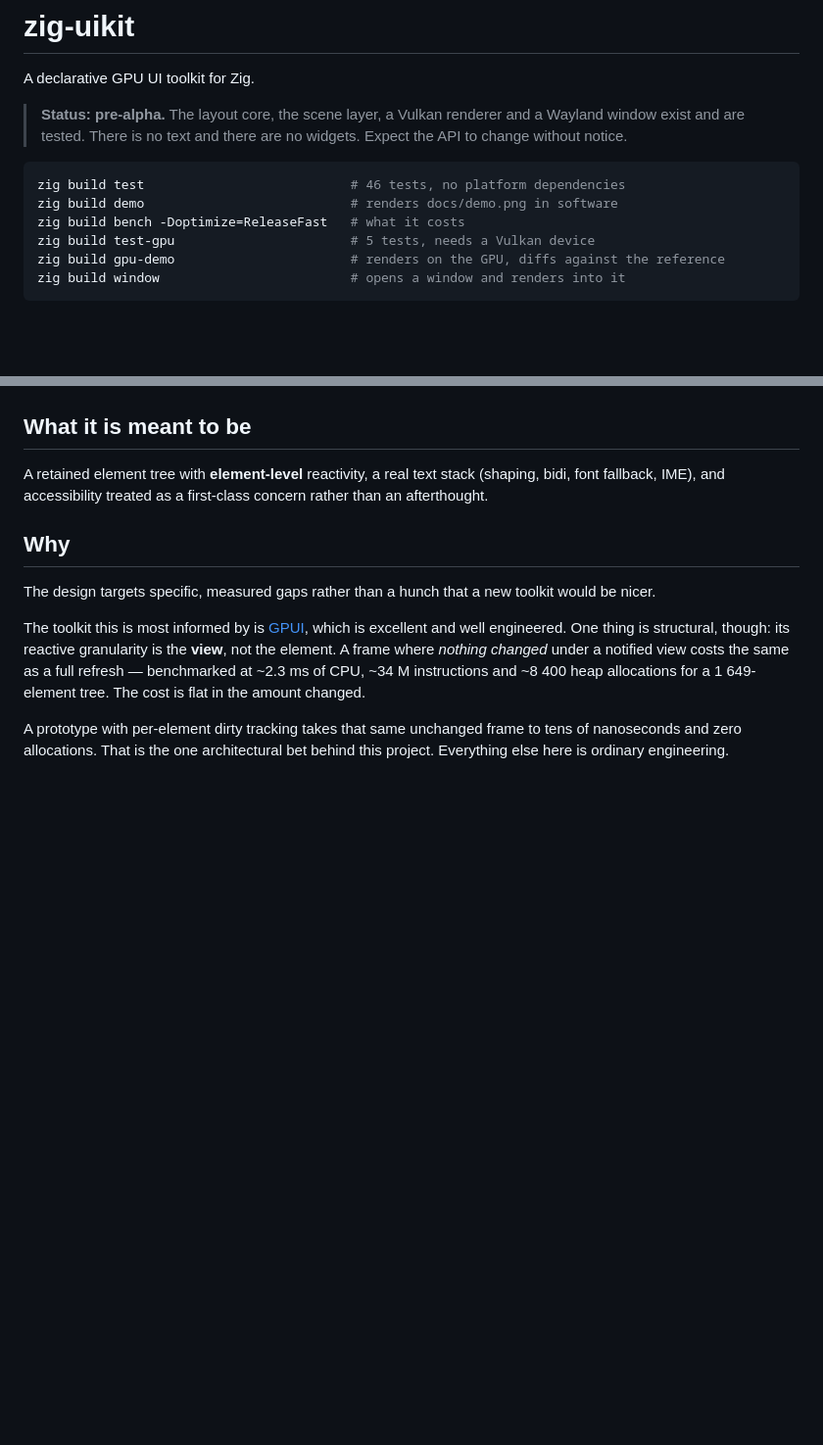
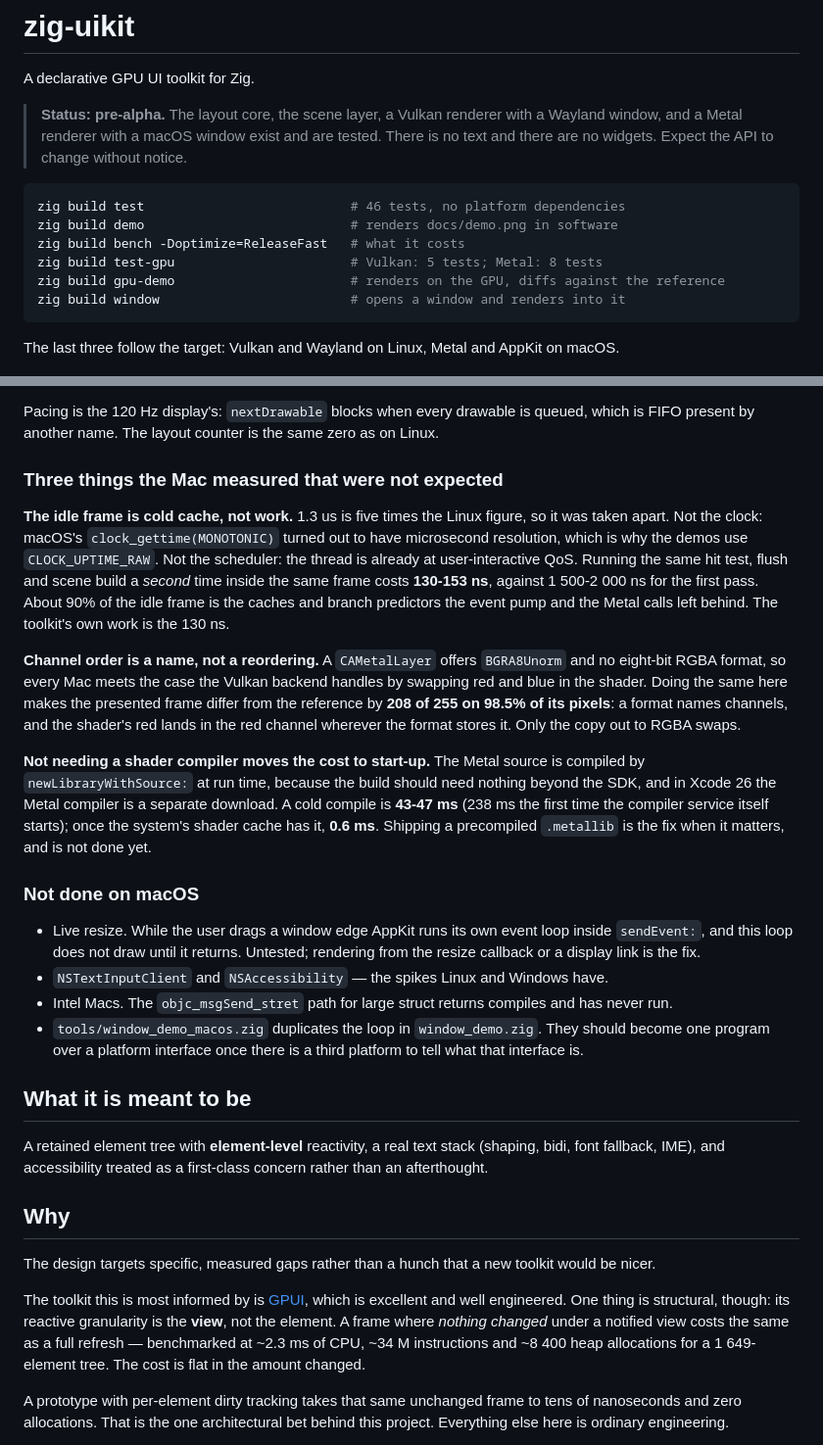
Before and after one commit to hivepaas/zig-uikit, a Markdown page: README.md, 2 parts joined by grey strips. Shown at 98% size. Drawn GitHub-style; blank space fills up the shorter version.

````diff
--- a/README.md
+++ b/README.md
@@ -3,17 +3,21 @@
 A declarative GPU UI toolkit for Zig.
 
 > **Status: pre-alpha.** The layout core, the scene layer, a Vulkan renderer
-> and a Wayland window exist and are tested. There is no text and there are no
-> widgets. Expect the API to change without notice.
+> with a Wayland window, and a Metal renderer with a macOS window exist and are
+> tested. There is no text and there are no widgets. Expect the API to change
+> without notice.
 
 ```sh
 zig build test                           # 46 tests, no platform dependencies
 zig build demo                           # renders docs/demo.png in software
 zig build bench -Doptimize=ReleaseFast   # what it costs
-zig build test-gpu                       # 5 tests, needs a Vulkan device
+zig build test-gpu                       # Vulkan: 5 tests; Metal: 8 tests
 zig build gpu-demo                       # renders on the GPU, diffs against the reference
 zig build window                         # opens a window and renders into it
 ```
+
+The last three follow the target: Vulkan and Wayland on Linux, Metal and
+AppKit on macOS.
 
 ![a window's worth of interface, rendered by the software rasteriser](docs/demo.png)
 
@@ -228,3 +281,46 @@ far cheaper than shipping a picture with the channels crossed.
+Pacing is the 120 Hz display's: `nextDrawable` blocks when every drawable is
+queued, which is FIFO present by another name. The layout counter is the same
+zero as on Linux.
+
+### Three things the Mac measured that were not expected
+
+**The idle frame is cold cache, not work.** 1.3 us is five times the Linux
+figure, so it was taken apart. Not the clock: macOS's `clock_gettime(MONOTONIC)`
+turned out to have microsecond resolution, which is why the demos use
+`CLOCK_UPTIME_RAW`. Not the scheduler: the thread is already at
+user-interactive QoS. Running the same hit test, flush and scene build a
+*second* time inside the same frame costs **130-153 ns**, against 1 500-2 000 ns
+for the first pass. About 90% of the idle frame is the caches and branch
+predictors the event pump and the Metal calls left behind. The toolkit's own
+work is the 130 ns.
+
+**Channel order is a name, not a reordering.** A `CAMetalLayer` offers
+`BGRA8Unorm` and no eight-bit RGBA format, so every Mac meets the case the
+Vulkan backend handles by swapping red and blue in the shader. Doing the same
+here makes the presented frame differ from the reference by **208 of 255 on
+98.5% of its pixels**: a format names channels, and the shader's red lands in
+the red channel wherever the format stores it. Only the copy out to RGBA swaps.
+
+**Not needing a shader compiler moves the cost to start-up.** The Metal source
+is compiled by `newLibraryWithSource:` at run time, because the build should
+need nothing beyond the SDK, and in Xcode 26 the Metal compiler is a separate
+download. A cold compile is **43-47 ms** (238 ms the first time the compiler
+service itself starts); once the system's shader cache has it, **0.6 ms**.
+Shipping a precompiled `.metallib` is the fix when it matters, and is not done
+yet.
+
+### Not done on macOS
+
+- Live resize. While the user drags a window edge AppKit runs its own event
+  loop inside `sendEvent:`, and this loop does not draw until it returns.
+  Untested; rendering from the resize callback or a display link is the fix.
+- `NSTextInputClient` and `NSAccessibility` — the spikes Linux and Windows have.
+- Intel Macs. The `objc_msgSend_stret` path for large struct returns compiles
+  and has never run.
+- `tools/window_demo_macos.zig` duplicates the loop in `window_demo.zig`. They
+  should become one program over a platform interface once there is a third
+  platform to tell what that interface is.
+
 ## What it is meant to be
 
 A retained element tree with **element-level** reactivity, a real text stack
````
Also changed, not shown: other parts of README.md (+49 -0 lines), docs/text-and-accessibility.md (+4 -1 lines), docs/demo-diff-metal.png (added), docs/demo-gpu-metal.png (added), docs/demo-window-macos.png (added), 11 other files.
